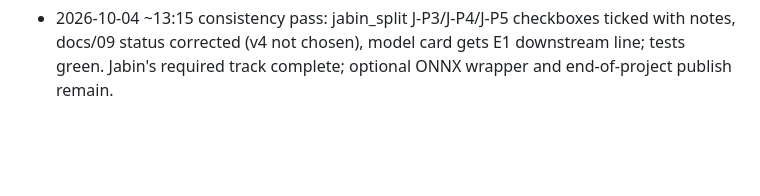
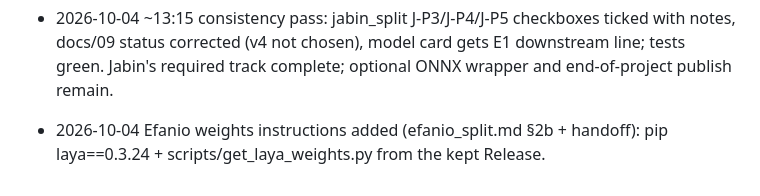
Before and after one commit to Joannapreethi28/ICC-26, a Markdown page: CHANGELOG.md, the part around the change. Rendered like a GitHub page; blank space fills up the shorter version.

```diff
--- a/CHANGELOG.md
+++ b/CHANGELOG.md
@@ -81,3 +81,5 @@
 - 2026-10-04 ~13:05 E1 complete (all arms, 0 transport errors). First-pass WVR EN plain .110 / prompt_only .189 / layer .528 / layer_text .708; layer - plain EN +.418 (CI +.324 to +.516), HI +.643, TA +.429. e1_tables.py now also reports layer comparisons. Human re-label pending.
 
 - 2026-10-04 ~13:15 consistency pass: jabin_split J-P3/J-P4/J-P5 checkboxes ticked with notes, docs/09 status corrected (v4 not chosen), model card gets E1 downstream line; tests green. Jabin's required track complete; optional ONNX wrapper and end-of-project publish remain.
+
+- 2026-10-04 Efanio weights instructions added (efanio_split.md §2b + handoff): pip laya==0.3.24 + scripts/get_laya_weights.py from the kept Release.
```
Also changed, not shown: document/efanio_split.md (+8 -0 lines), document/handoffs.md (+3 -0 lines).
